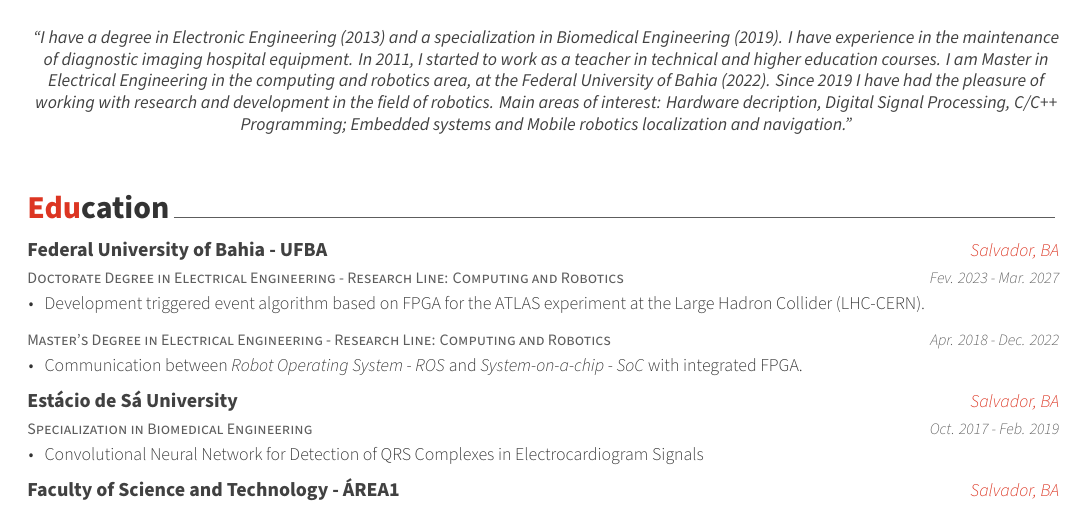
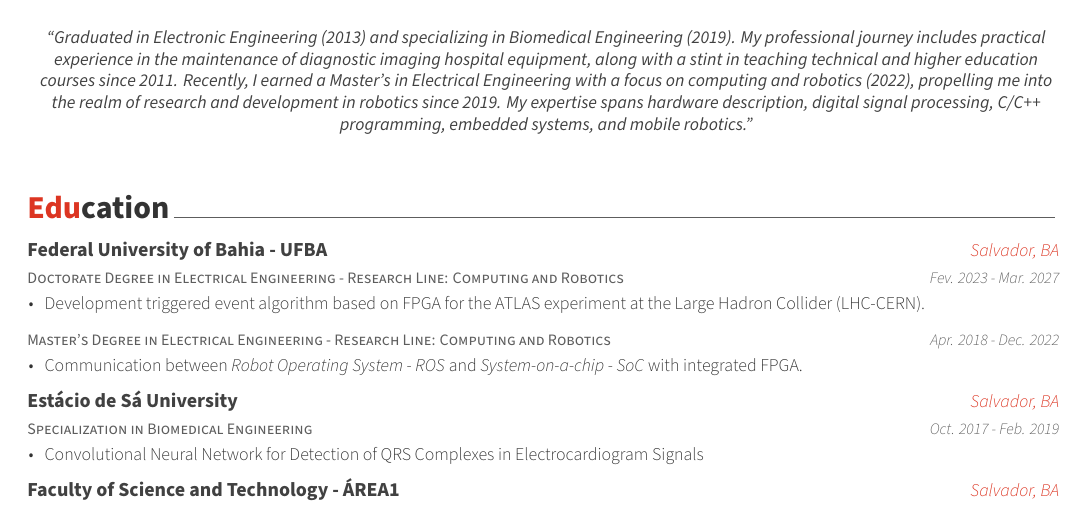
Before and after one commit to NestorDP/CurriculumLatex, a LaTeX CV (cv_nestor.tex): part of page 1 of 3, cut so that both start at the same text. The pictures show the PDF file cv_nestor.pdf that the author committed with the source.

Commit message:
Update apresentation

```diff
--- a/cv_nestor.tex
+++ b/cv_nestor.tex
@@ -74,7 +74,7 @@
 
 %\quote{``Be the change that you want to see in the world."}
 
-\quote{``I have a degree in Electronic Engineering (2013) and a specialization in Biomedical Engineering (2019). I have experience in the maintenance of diagnostic imaging hospital equipment. In 2011, I started to work as a teacher in technical and higher education courses. I am Master in Electrical Engineering in the computing and robotics area, at the Federal University of Bahia (2022). Since 2019 I have had the pleasure of working with research and development in the field of robotics. Main areas of interest: Hardware decription, Digital Signal Processing, C/C++ Programming; Embedded systems and Mobile robotics localization and navigation.''}
+\quote{``Graduated in Electronic Engineering (2013) and specializing in Biomedical Engineering (2019). My professional journey includes practical experience in the maintenance of diagnostic imaging hospital equipment, along with a stint in teaching technical and higher education courses since 2011. Recently, I earned a Master's in Electrical Engineering with a focus on computing and robotics (2022), propelling me into the realm of research and development in robotics since 2019. My expertise spans hardware description, digital signal processing, C/C++ programming, embedded systems, and mobile robotics.''}
 %-------------------------------------------------------------------------------
 \begin{document}
 
```
Also changed, not shown: cv_nestor.pdf, 1 other file.
